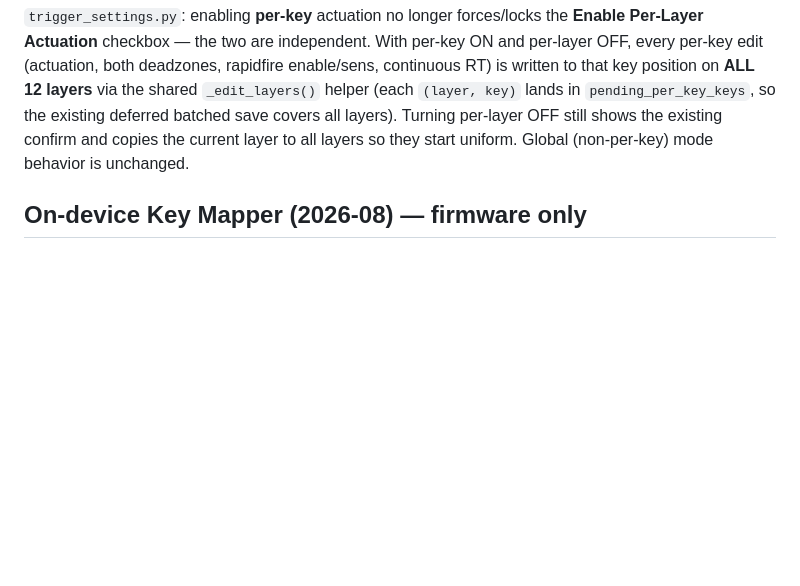
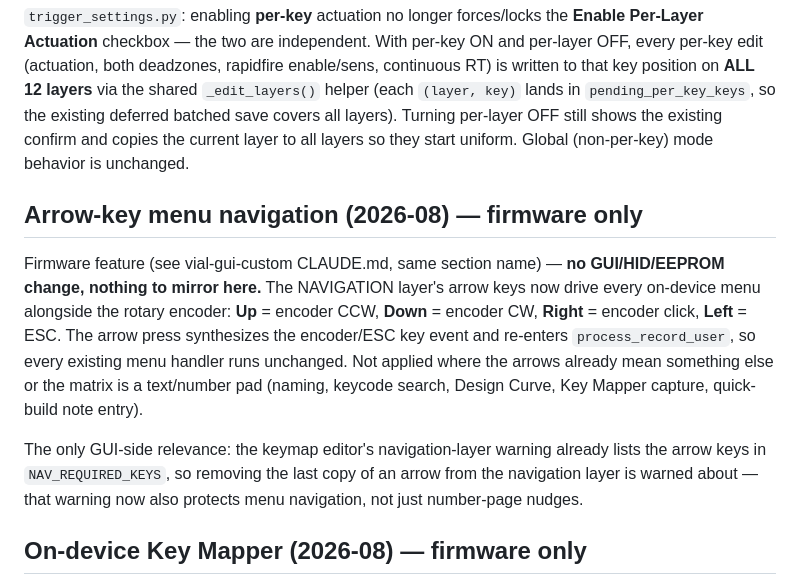
Before and after one commit to curltonkeyboards/GUI-Public, a Markdown page: CLAUDE.md, the part around the change. Rendered like a GitHub page; blank space fills up the shorter version.

Commit message:
Docs: note arrow-key menu navigation (firmware only)
Mirror of the vial-gui-custom feature: navigation-layer arrows drive every
on-device menu (Up/Down = encoder turn, Right = click, Left = ESC). No
GUI/HID/EEPROM change.

Co-Authored-By: Claude Opus 5 <noreply@anthropic.com>
Claude-Session: https://claude.ai/code/session_018UZ22MifkEU2RaEmAopjVE

```diff
--- a/CLAUDE.md
+++ b/CLAUDE.md
@@ -1716,6 +1716,23 @@ layers). Turning per-layer OFF still shows the existing confirm and copies the
 current layer to all layers so they start uniform. Global (non-per-key) mode
 behavior is unchanged.
 
+## Arrow-key menu navigation (2026-08) — firmware only
+
+Firmware feature (see vial-gui-custom CLAUDE.md, same section name) — **no
+GUI/HID/EEPROM change, nothing to mirror here.** The NAVIGATION layer's arrow
+keys now drive every on-device menu alongside the rotary encoder: **Up** =
+encoder CCW, **Down** = encoder CW, **Right** = encoder click, **Left** = ESC.
+The arrow press synthesizes the encoder/ESC key event and re-enters
+`process_record_user`, so every existing menu handler runs unchanged. Not
+applied where the arrows already mean something else or the matrix is a
+text/number pad (naming, keycode search, Design Curve, Key Mapper capture,
+quick-build note entry).
+
+The only GUI-side relevance: the keymap editor's navigation-layer warning
+already lists the arrow keys in `NAV_REQUIRED_KEYS`, so removing the last copy
+of an arrow from the navigation layer is warned about — that warning now also
+protects menu navigation, not just number-page nudges.
+
 ## On-device Key Mapper (2026-08) — firmware only
 
 Firmware feature (see vial-gui-custom CLAUDE.md, same section name) — **no
```
